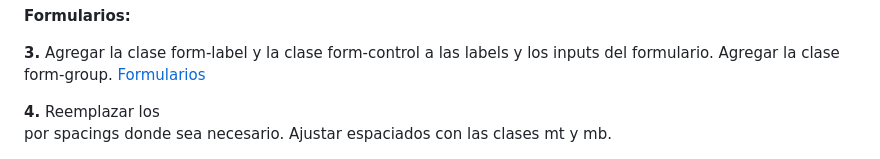
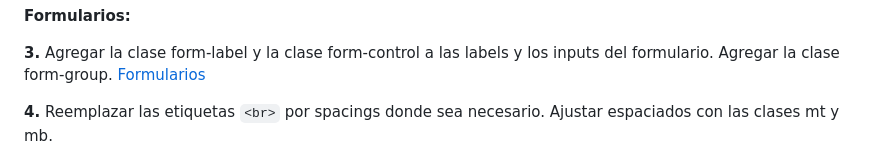
Before and after one commit to msusviela/ejemplo-bootstrap, a Markdown page: README.md, the part around the change printed below. GitHub-like rendering.

```diff
--- a/README.md
+++ b/README.md
@@ -76,5 +76,5 @@ Incluir los siguientes campos:
 
 **3.** Agregar la clase form-label y la clase form-control a las labels y los inputs del formulario. Agregar la clase form-group. [Formularios](https://getbootstrap.com/docs/4.0/components/forms/)
 
-**4.** Reemplazar los <br> por spacings donde sea necesario. Ajustar espaciados con las clases mt y mb.
+**4.** Reemplazar las etiquetas `<br>` por spacings donde sea necesario. Ajustar espaciados con las clases mt y mb.
 
```
Also changed, not shown: other parts of README.md (+9 -4 lines).
